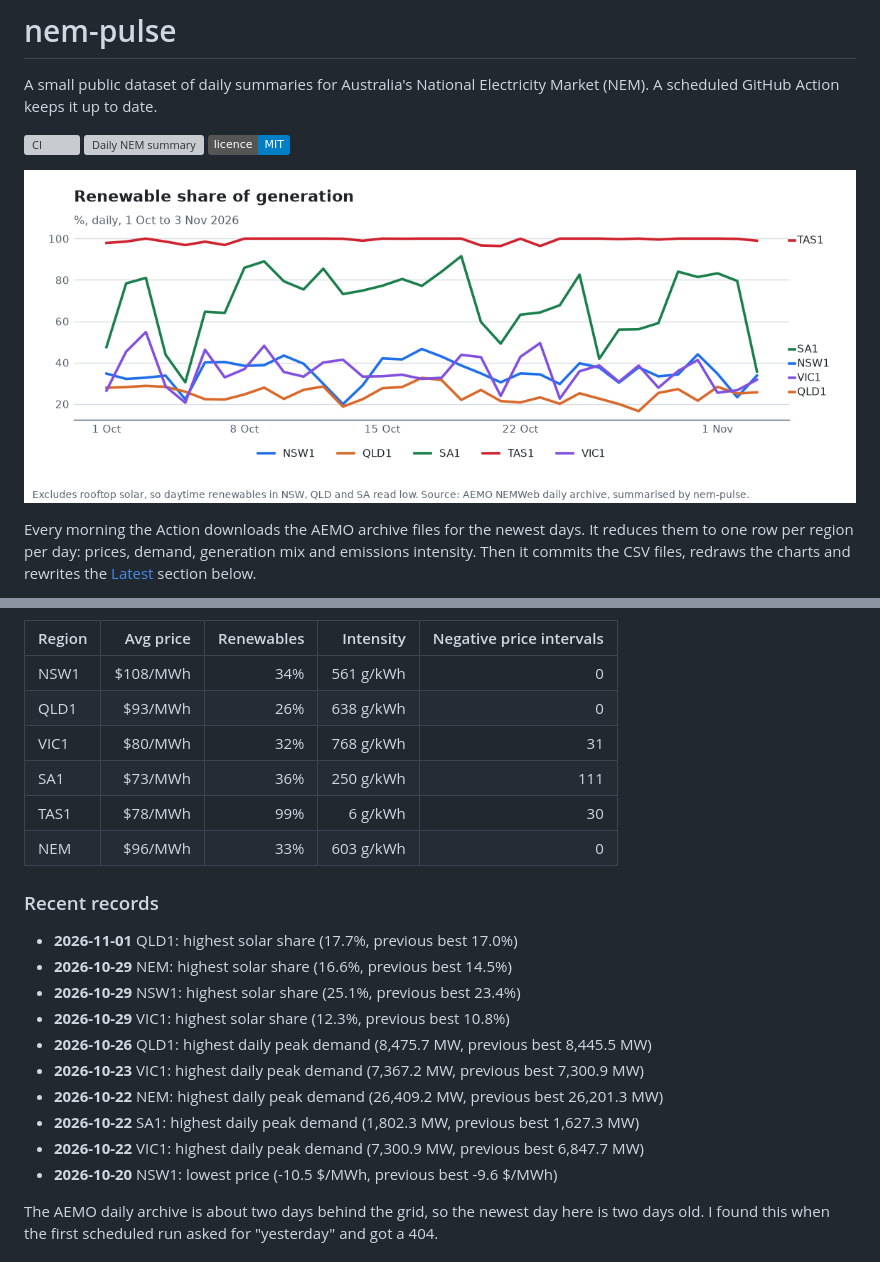
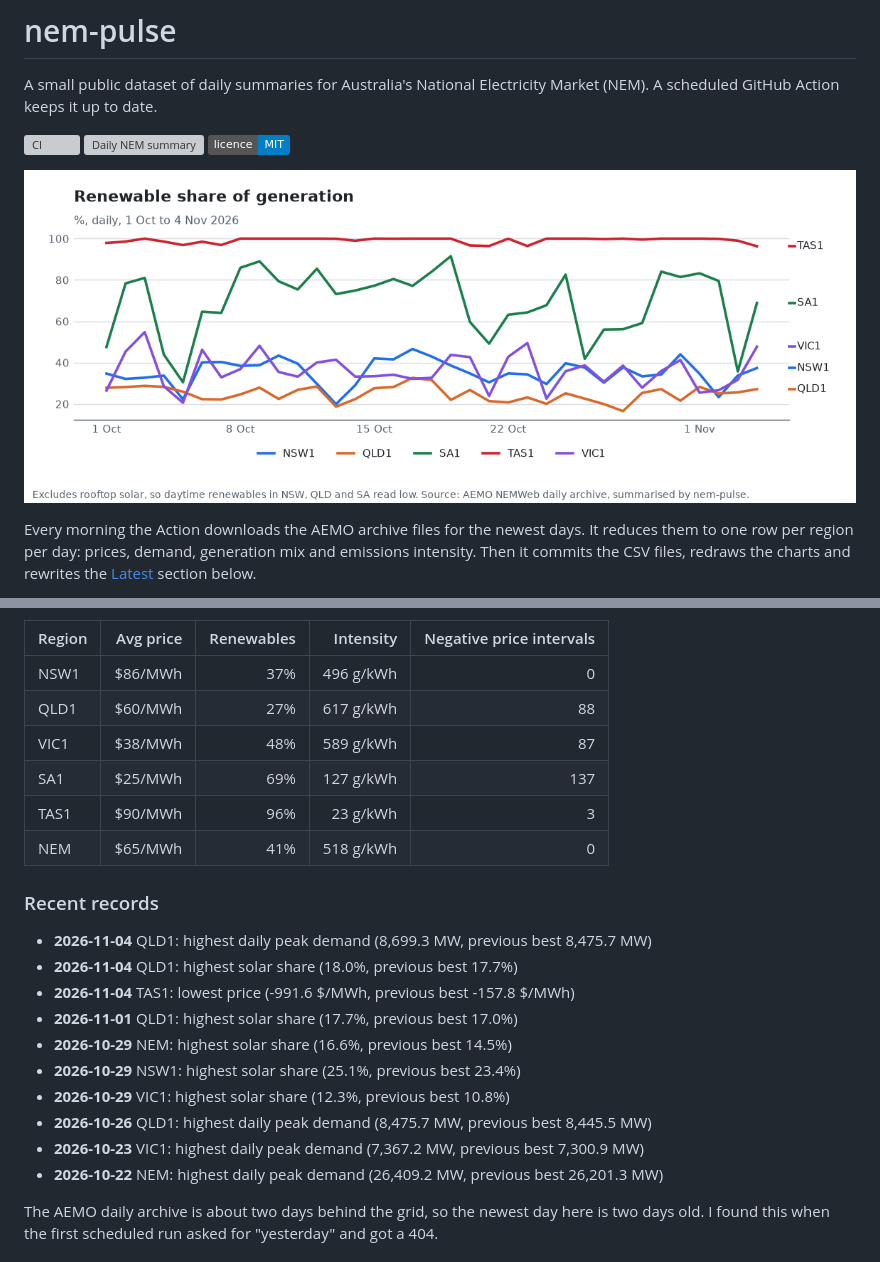
Before and after one commit to Guinerve/nem-pulse, a Markdown page: README.md, 2 parts joined by grey strips. GitHub-like rendering; pictures changed too: assets/renewables.png; badges without logos; grey boxes are pictures that could not be loaded.

Commit message:
data: 2026-11-06

```diff
--- a/README.md
+++ b/README.md
@@ -19,15 +19,18 @@ _Updated for 2026-11-03 (NEM time)._
 
 | Region | Avg price | Renewables | Intensity | Negative price intervals |
 |---|---:|---:|---:|---:|
-| NSW1 | $108/MWh | 34% | 561 g/kWh | 0 |
-| QLD1 | $93/MWh | 26% | 638 g/kWh | 0 |
-| VIC1 | $80/MWh | 32% | 768 g/kWh | 31 |
-| SA1 | $73/MWh | 36% | 250 g/kWh | 111 |
-| TAS1 | $78/MWh | 99% | 6 g/kWh | 30 |
-| NEM | $96/MWh | 33% | 603 g/kWh | 0 |
+| NSW1 | $86/MWh | 37% | 496 g/kWh | 0 |
+| QLD1 | $60/MWh | 27% | 617 g/kWh | 88 |
+| VIC1 | $38/MWh | 48% | 589 g/kWh | 87 |
+| SA1 | $25/MWh | 69% | 127 g/kWh | 137 |
+| TAS1 | $90/MWh | 96% | 23 g/kWh | 3 |
+| NEM | $65/MWh | 41% | 518 g/kWh | 0 |
 
 ### Recent records
 
+- **2026-11-04** QLD1: highest daily peak demand (8,699.3 MW, previous best 8,475.7 MW)
+- **2026-11-04** QLD1: highest solar share (18.0%, previous best 17.7%)
+- **2026-11-04** TAS1: lowest price (-991.6 $/MWh, previous best -157.8 $/MWh)
 - **2026-11-01** QLD1: highest solar share (17.7%, previous best 17.0%)
 - **2026-10-29** NEM: highest solar share (16.6%, previous best 14.5%)
 - **2026-10-29** NSW1: highest solar share (25.1%, previous best 23.4%)
@@ -35,9 +38,6 @@ _Updated for 2026-11-03 (NEM time)._
 - **2026-10-26** QLD1: highest daily peak demand (8,475.7 MW, previous best 8,445.5 MW)
 - **2026-10-23** VIC1: highest daily peak demand (7,367.2 MW, previous best 7,300.9 MW)
 - **2026-10-22** NEM: highest daily peak demand (26,409.2 MW, previous best 26,201.3 MW)
-- **2026-10-22** SA1: highest daily peak demand (1,802.3 MW, previous best 1,627.3 MW)
-- **2026-10-22** VIC1: highest daily peak demand (7,300.9 MW, previous best 6,847.7 MW)
-- **2026-10-20** NSW1: lowest price (-10.5 $/MWh, previous best -9.6 $/MWh)
 <!-- PULSE:END -->
 
 The AEMO daily archive is about two days behind the grid, so the newest day here is two days old. I found this when the first scheduled run asked for "yesterday" and got a 404.
```
Also changed, not shown: other parts of README.md (+1 -1 lines), assets/intensity.png, assets/price.png, 3 other files.
